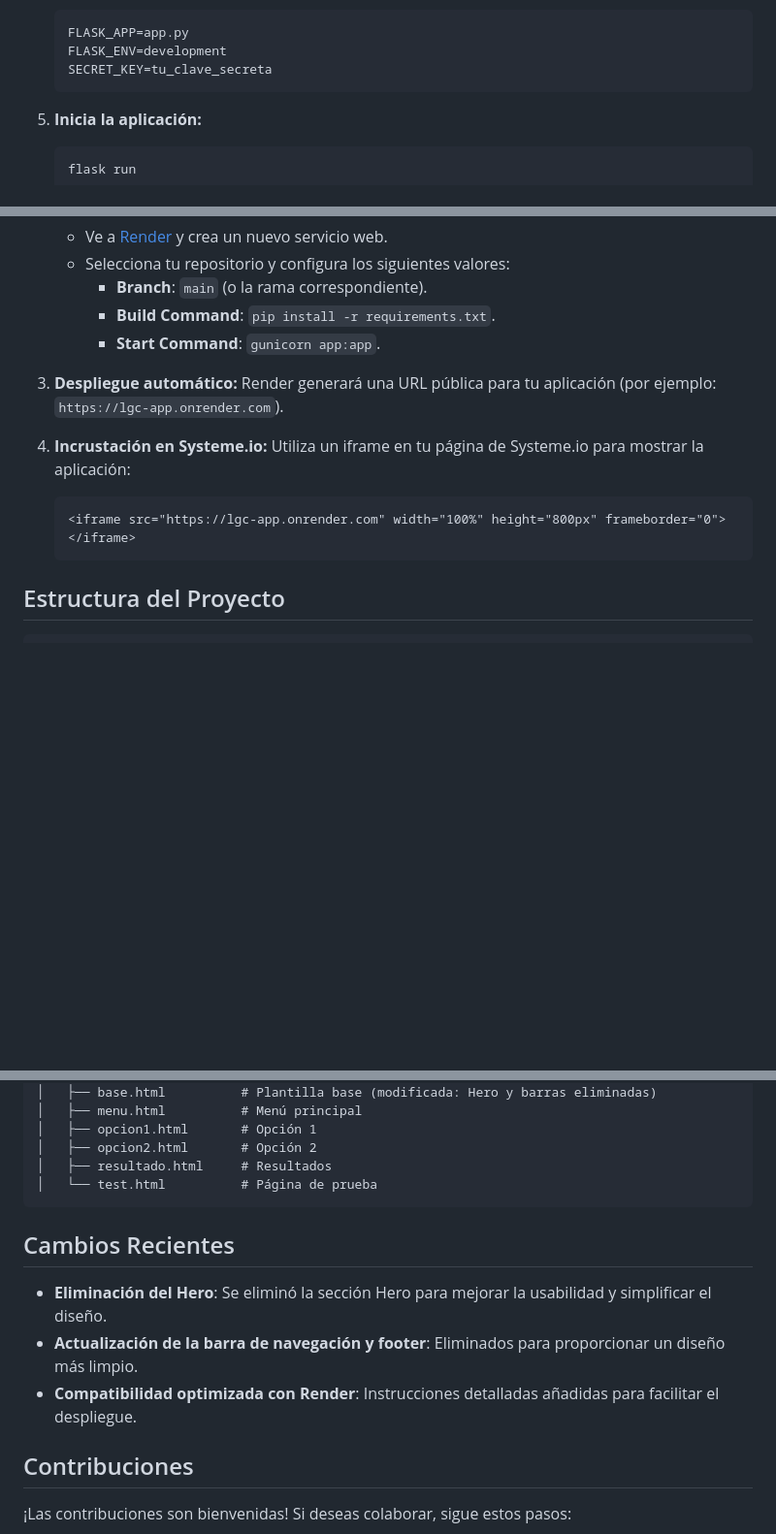
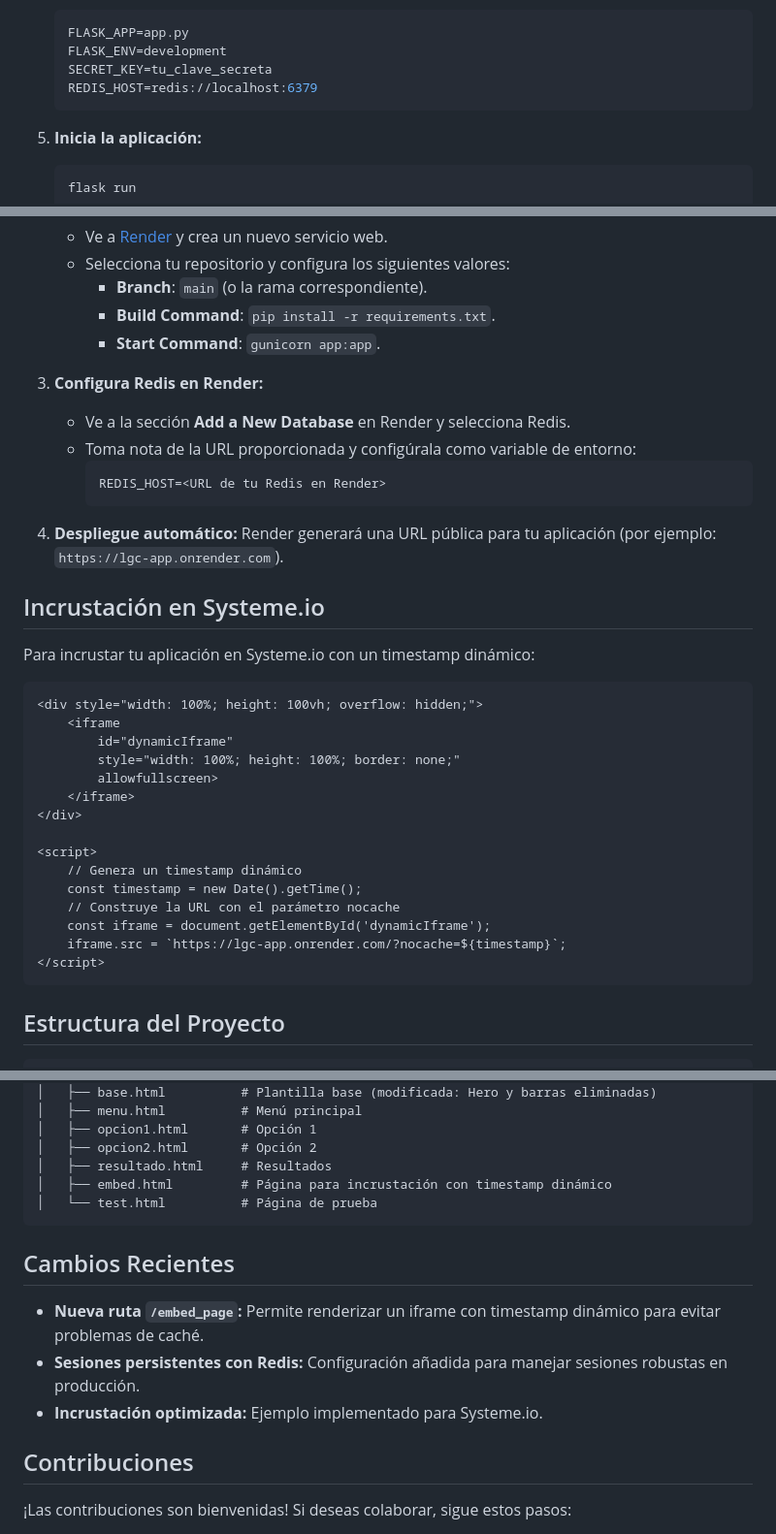
Before and after one commit to jaosomora/LGC-App, a Markdown page: README.md, 3 parts joined by grey strips. Shown at 97% size. Rendered like a GitHub page; blank space fills up the shorter version.

Commit message:
Actualización del README con incrustación optimizada y soporte para Redis

````diff
--- a/README.md
+++ b/README.md
@@ -43,6 +43,7 @@ LGC-App es una aplicación web interactiva desarrollada con Flask que permite re
    FLASK_APP=app.py
    FLASK_ENV=development
    SECRET_KEY=tu_clave_secreta
+   REDIS_HOST=redis://localhost:6379
    ```
 
 5. **Inicia la aplicación:**
@@ -65,14 +66,37 @@ LGC-App es una aplicación web interactiva desarrollada con Flask que permite re
      - **Build Command**: `pip install -r requirements.txt`.
      - **Start Command**: `gunicorn app:app`.
 
-3. **Despliegue automático:**
+3. **Configura Redis en Render:**
+   - Ve a la sección **Add a New Database** en Render y selecciona Redis.
+   - Toma nota de la URL proporcionada y configúrala como variable de entorno:
+     ```env
+     REDIS_HOST=<URL de tu Redis en Render>
+     ```
+
+4. **Despliegue automático:**
    Render generará una URL pública para tu aplicación (por ejemplo: `https://lgc-app.onrender.com`).
 
-4. **Incrustación en Systeme.io:**
-   Utiliza un iframe en tu página de Systeme.io para mostrar la aplicación:
-   ```html
-   <iframe src="https://lgc-app.onrender.com" width="100%" height="800px" frameborder="0"></iframe>
-   ```
+## Incrustación en Systeme.io
+
+Para incrustar tu aplicación en Systeme.io con un timestamp dinámico:
+
+```html
+<div style="width: 100%; height: 100vh; overflow: hidden;">
+    <iframe
+        id="dynamicIframe"
+        style="width: 100%; height: 100%; border: none;"
+        allowfullscreen>
+    </iframe>
+</div>
+
+<script>
+    // Genera un timestamp dinámico
+    const timestamp = new Date().getTime();
+    // Construye la URL con el parámetro nocache
+    const iframe = document.getElementById('dynamicIframe');
+    iframe.src = `https://lgc-app.onrender.com/?nocache=${timestamp}`;
+</script>
+```
 
 ## Estructura del Proyecto
 
@@ -92,14 +116,15 @@ proyecto/
 │   ├── opcion1.html       # Opción 1
 │   ├── opcion2.html       # Opción 2
 │   ├── resultado.html     # Resultados
+│   ├── embed.html         # Página para incrustación con timestamp dinámico
 │   └── test.html          # Página de prueba
 ```
 
 ## Cambios Recientes
 
-- **Eliminación del Hero**: Se eliminó la sección Hero para mejorar la usabilidad y simplificar el diseño.
-- **Actualización de la barra de navegación y footer**: Eliminados para proporcionar un diseño más limpio.
-- **Compatibilidad optimizada con Render**: Instrucciones detalladas añadidas para facilitar el despliegue.
+- **Nueva ruta `/embed_page`:** Permite renderizar un iframe con timestamp dinámico para evitar problemas de caché.
+- **Sesiones persistentes con Redis:** Configuración añadida para manejar sesiones robustas en producción.
+- **Incrustación optimizada:** Ejemplo implementado para Systeme.io.
 
 ## Contribuciones
 
````
